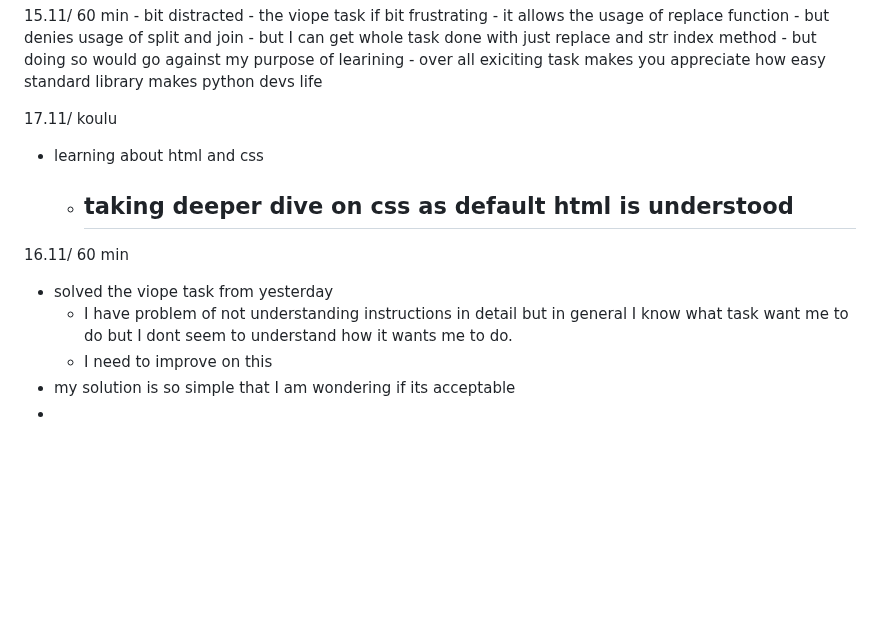
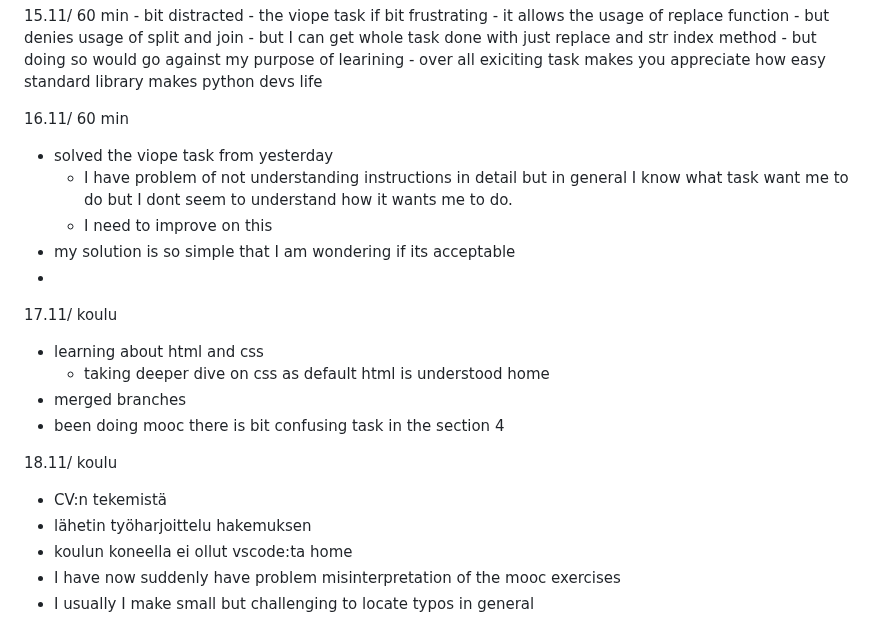
Before and after one commit to lnxs-prsn/koulu, a Markdown page: learning_journal_2025/11_learningjournal.md, the part around the change. Rendered like a GitHub page; blank space fills up the shorter version.

Commit message:
18.11 after

```diff
--- a/learning_journal_2025/11_learningjournal.md
+++ b/learning_journal_2025/11_learningjournal.md
@@ -123,13 +123,28 @@ JOURNAL NOVEMBER
     - over all exiciting task makes you appreciate how easy standard library makes python devs life
 
 
-17.11/ koulu
-  - learning about html and css
-    - taking deeper dive on css as default html is understood
-      -
+
 16.11/ 60 min
   - solved the viope task from yesterday
     - I have problem of not understanding instructions in detail but in general I know what task want me to do but I dont seem to understand how it wants me to do.
     - I need to improve on this
   - my solution is so simple that I am wondering if its acceptable
   -
+
+17.11/
+koulu
+  - learning about html and css
+    - taking deeper dive on css as default html is understood
+home
+  - merged branches
+  - been doing mooc there is bit confusing task in the section 4
+
+
+18.11/
+koulu
+  - CV:n tekemistä
+  - lähetin työharjoittelu hakemuksen
+  - koulun koneella ei ollut vscode:ta
+home
+  - I have now suddenly have problem misinterpretation of the mooc exercises
+  - I usually I make small but challenging to locate typos in general
```
Also changed, not shown: 1 other file.
